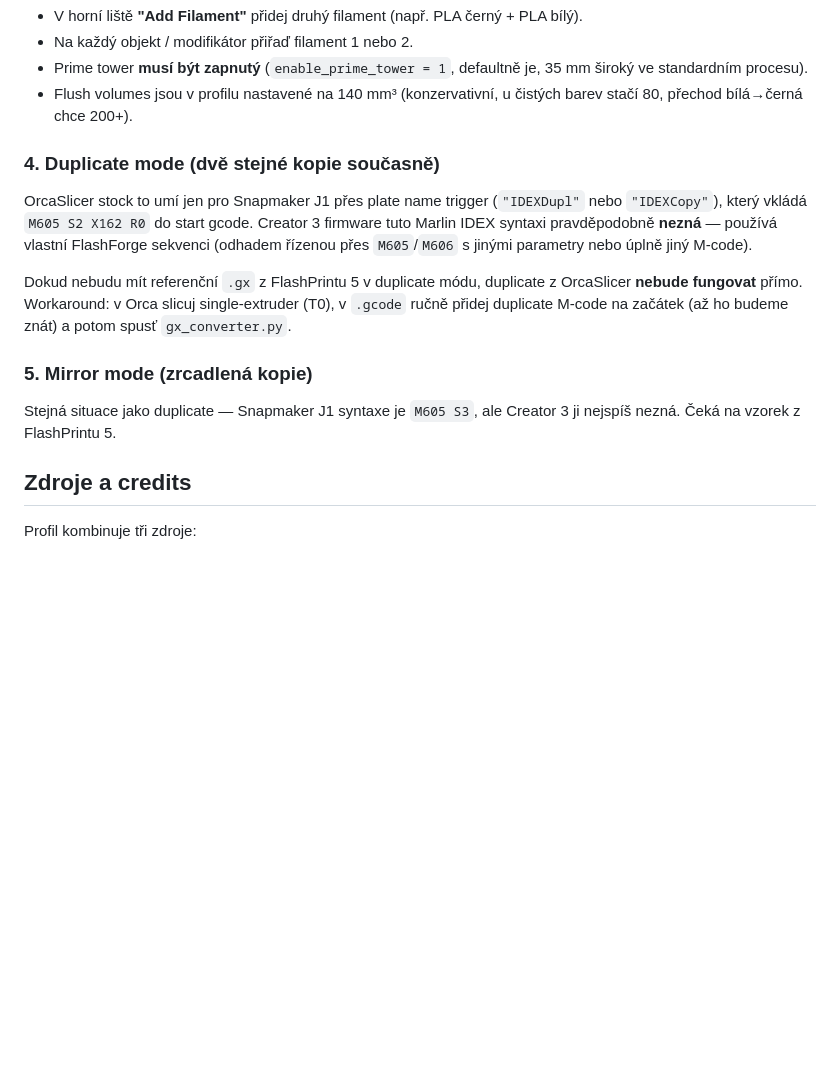
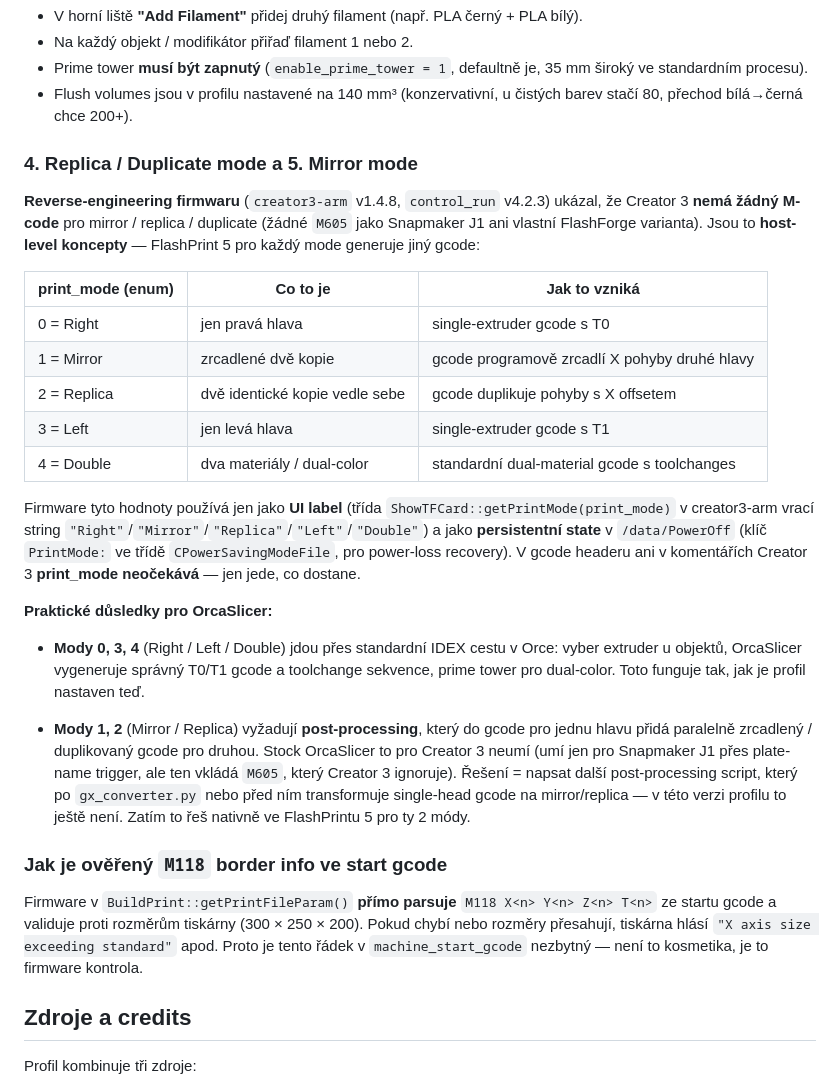
Before and after one commit to Chuck3CZ/flashforge-creator3-local-cloud, a Markdown page: orca-profile/README.md, the part around the change. GitHub-like rendering; blank space fills up the shorter version.

Commit message:
Document reverse-engineering findings on IDEX modes and M118 border info
Reverse-engineered the Creator 3 firmware (software-1.4.8/creator3-arm
and control-4.2.3/control_run) to settle how print modes work on this
printer. Key findings:

1. There is NO M-code for mirror/replica/duplicate on Creator 3. Neither
   Marlin's M605 (Snapmaker J1 syntax) nor any FlashForge variant is
   recognised. The motion-controller binary (control_run) has no
   mirror/replica/duplicate/idex symbol or string at all.

2. print_mode is a UI/host-level enum with five values, decoded in
   ShowTFCard::getPrintMode(print_mode):
       0 = Right    (right head only)
       1 = Mirror   (two mirrored copies)
       2 = Replica  (two identical copies)
       3 = Left     (left head only)
       4 = Double   (dual material, standard toolchanges)
   Extracted by disassembling the jump table and resolving each case's
   literal-pool string pointer in the ARM binary.

3. The firmware uses print_mode only as a UI label and as persistent
   power-loss recovery state (/data/PowerOff key PrintMode:, written
   via FILESNAMESPACE::CPowerSavingModeFile::setPowerSavingMode(
   PrintContinueConfig)). It never reads print_mode from the .gx file.

4. Which mode is active is therefore driven by WHAT gcode the host
   generates: FlashPrint 5 emits already-mirrored or already-duplicated
   motion for modes 1/2, standard toolchanges for mode 4, single-head
   gcode for modes 0/3.

5. BuildPrint::getPrintFileParam() actively parses "M118 X<n> Y<n> Z<n>
   T<n>" from the gcode start and validates against the printer bounds
   (300x250x200). Missing or oversized values surface as "X axis size
   exceeding standard" etc. errors. This confirms the HellEvro-style
   M118 line we already added is a hard firmware requirement, not
   decoration.

README now documents all this: modes 0/3/4 work out of the box via
OrcaSlicer's IDEX; modes 1/2 (mirror/replica) need a separate
post-processing script to transform single-head gcode into
parallel/mirrored dual-head motion. That script is not in this version.

Co-Authored-By: Claude Opus 4.7 <noreply@anthropic.com>

```diff
--- a/orca-profile/README.md
+++ b/orca-profile/README.md
@@ -83,23 +83,54 @@ Creator 3 má **independent dual extruder** (IDEX). OrcaSlicer to řeší přes
 - Flush volumes jsou v profilu nastavené na 140 mm³ (konzervativní,
   u čistých barev stačí 80, přechod bílá→černá chce 200+).
 
-### 4. Duplicate mode (dvě stejné kopie současně)
+### 4. Replica / Duplicate mode a 5. Mirror mode
 
-OrcaSlicer stock to umí jen pro Snapmaker J1 přes plate name trigger
-(`"IDEXDupl"` nebo `"IDEXCopy"`), který vkládá `M605 S2 X162 R0` do
-start gcode. Creator 3 firmware tuto Marlin IDEX syntaxi
-pravděpodobně **nezná** — používá vlastní FlashForge sekvenci (odhadem
-řízenou přes `M605`/`M606` s jinými parametry nebo úplně jiný M-code).
+**Reverse-engineering firmwaru** (`creator3-arm` v1.4.8, `control_run`
+v4.2.3) ukázal, že Creator 3 **nemá žádný M-code** pro mirror /
+replica / duplicate (žádné `M605` jako Snapmaker J1 ani vlastní
+FlashForge varianta). Jsou to **host-level koncepty** — FlashPrint 5
+pro každý mode generuje jiný gcode:
 
-Dokud nebudu mít referenční `.gx` z FlashPrintu 5 v duplicate módu,
-duplicate z OrcaSlicer **nebude fungovat** přímo. Workaround: v Orca
-slicuj single-extruder (T0), v `.gcode` ručně přidej duplicate M-code
-na začátek (až ho budeme znát) a potom spusť `gx_converter.py`.
+| print_mode (enum) | Co to je | Jak to vzniká |
+|---|---|---|
+| 0 = Right | jen pravá hlava | single-extruder gcode s T0 |
+| 1 = Mirror | zrcadlené dvě kopie | gcode programově zrcadlí X pohyby druhé hlavy |
+| 2 = Replica | dvě identické kopie vedle sebe | gcode duplikuje pohyby s X offsetem |
+| 3 = Left | jen levá hlava | single-extruder gcode s T1 |
+| 4 = Double | dva materiály / dual-color | standardní dual-material gcode s toolchanges |
 
-### 5. Mirror mode (zrcadlená kopie)
+Firmware tyto hodnoty používá jen jako **UI label** (třída
+`ShowTFCard::getPrintMode(print_mode)` v creator3-arm vrací string
+`"Right"`/`"Mirror"`/`"Replica"`/`"Left"`/`"Double"`) a jako
+**persistentní state** v `/data/PowerOff` (klíč `PrintMode:` ve
+třídě `CPowerSavingModeFile`, pro power-loss recovery). V gcode
+headeru ani v komentářích Creator 3 **print_mode neočekává** — jen
+jede, co dostane.
 
-Stejná situace jako duplicate — Snapmaker J1 syntaxe je `M605 S3`,
-ale Creator 3 ji nejspíš nezná. Čeká na vzorek z FlashPrintu 5.
+**Praktické důsledky pro OrcaSlicer:**
+
+- **Mody 0, 3, 4** (Right / Left / Double) jdou přes standardní IDEX
+  cestu v Orcе: vyber extruder u objektů, OrcaSlicer vygeneruje
+  správný T0/T1 gcode a toolchange sekvence, prime tower pro
+  dual-color. Toto funguje tak, jak je profil nastaven teď.
+
+- **Mody 1, 2** (Mirror / Replica) vyžadují **post-processing**, který
+  do gcode pro jednu hlavu přidá paralelně zrcadlený / duplikovaný
+  gcode pro druhou. Stock OrcaSlicer to pro Creator 3 neumí (umí jen
+  pro Snapmaker J1 přes plate-name trigger, ale ten vkládá `M605`,
+  který Creator 3 ignoruje). Řešení = napsat další post-processing
+  script, který po `gx_converter.py` nebo před ním transformuje
+  single-head gcode na mirror/replica — v této verzi profilu to ještě
+  není. Zatím to řeš nativně ve FlashPrintu 5 pro ty 2 módy.
+
+### Jak je ověřený `M118` border info ve start gcode
+
+Firmware v `BuildPrint::getPrintFileParam()` **přímo parsuje**
+`M118 X<n> Y<n> Z<n> T<n>` ze startu gcode a validuje proti rozměrům
+tiskárny (300 × 250 × 200). Pokud chybí nebo rozměry přesahují,
+tiskárna hlásí `"X axis size exceeding standard"` apod. Proto je
+tento řádek v `machine_start_gcode` nezbytný — není to kosmetika,
+je to firmware kontrola.
 
 ## Zdroje a credits
 
```
